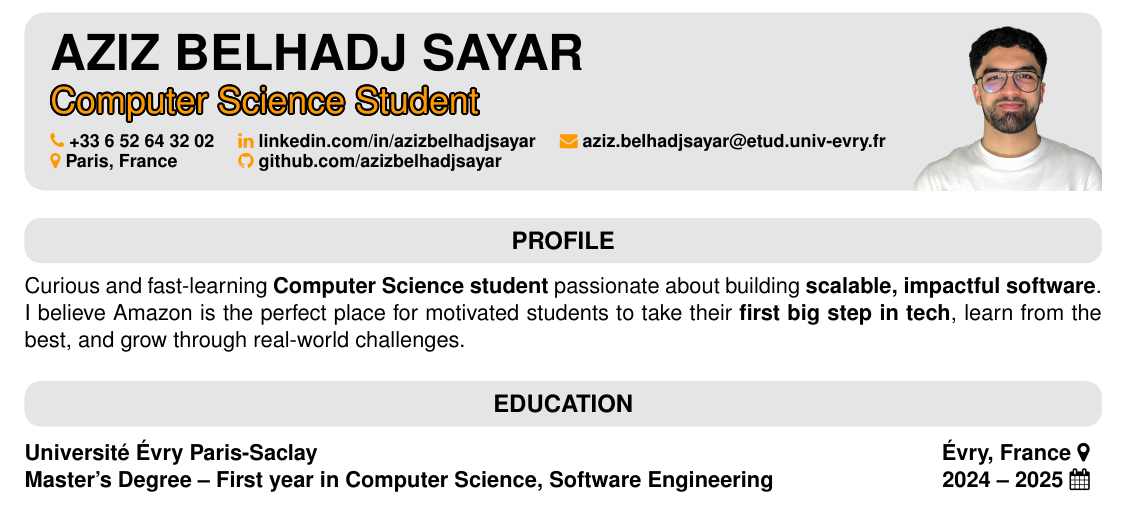
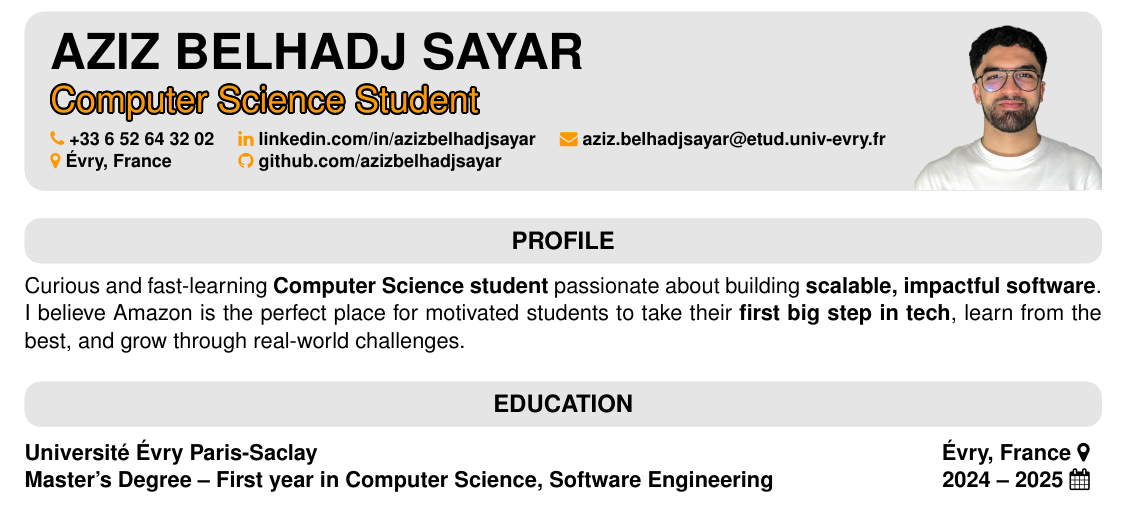
Before and after one commit to azizbelhadjsayar/test-n8n, a LaTeX document (lettre_20251001_163714.tex): part of page 1 of 2, cut so that both start at the same text. Compiled offline with pdfLaTeX.

Commit message:
Update location from Paris to Évry

```diff
--- a/lettre_20251001_163714.tex
+++ b/lettre_20251001_163714.tex
@@ -75,7 +75,7 @@
     \textcolor{amazonYellow}{\faPhone} \textbf{+33 6 52 64 32 02} &
     \textcolor{amazonYellow}{\faLinkedin} \href{https://linkedin.com/in/azizbelhadjsayar}{\textbf{linkedin.com/in/azizbelhadjsayar}} &
     \textcolor{amazonYellow}{\faEnvelope} \href{mailto:aziz.belhadjsayar@etud.univ-evry.fr}{\textbf{aziz.belhadjsayar@etud.univ-evry.fr}} \\
-    \textcolor{amazonYellow}{\faMapMarker}  \textbf{Paris, France} &
+    \textcolor{amazonYellow}{\faMapMarker}  \textbf{Évry, France} &
     \textcolor{amazonYellow}{\faGithub} \href{https://github.com/azizbelhadjsayar}{\textbf{github.com/azizbelhadjsayar}} \\
 \end{tabular*}
 }
```
